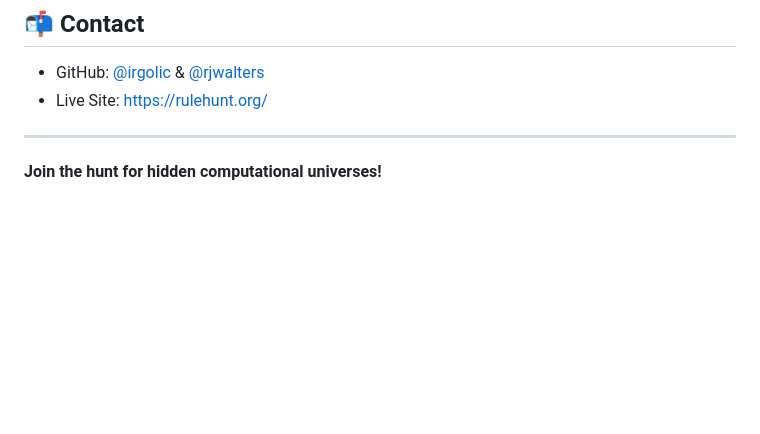
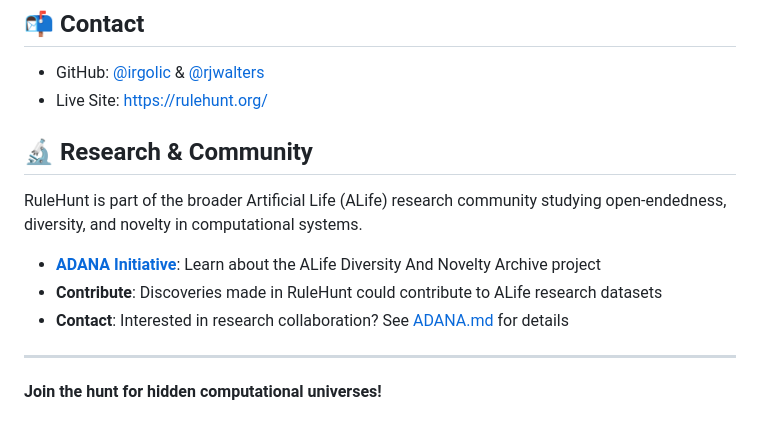
Before and after one commit to rulehunt/rulehunt, a Markdown page: README.md, the part around the change. Drawn GitHub-style; blank space fills up the shorter version.

Commit message:
docs: add ADANA research initiative document and link from README

```diff
--- a/README.md
+++ b/README.md
@@ -181,6 +181,14 @@ MIT License - see [LICENSE](LICENSE) for details
 - GitHub: [@irgolic](https://github.com/irgolic) & [@rjwalters](https://github.com/rjwalters)
 - Live Site: [https://rulehunt.org/](https://rulehunt.org/)
 
+## 🔬 Research & Community
+
+RuleHunt is part of the broader Artificial Life (ALife) research community studying open-endedness, diversity, and novelty in computational systems.
+
+- **[ADANA Initiative](docs/ADANA.md)**: Learn about the ALife Diversity And Novelty Archive project
+- **Contribute**: Discoveries made in RuleHunt could contribute to ALife research datasets
+- **Contact**: Interested in research collaboration? See [ADANA.md](docs/ADANA.md) for details
+
 ---
 
 **Join the hunt for hidden computational universes!**
```
Also changed, not shown: docs/ADANA.md (added, +131 -0 lines).
